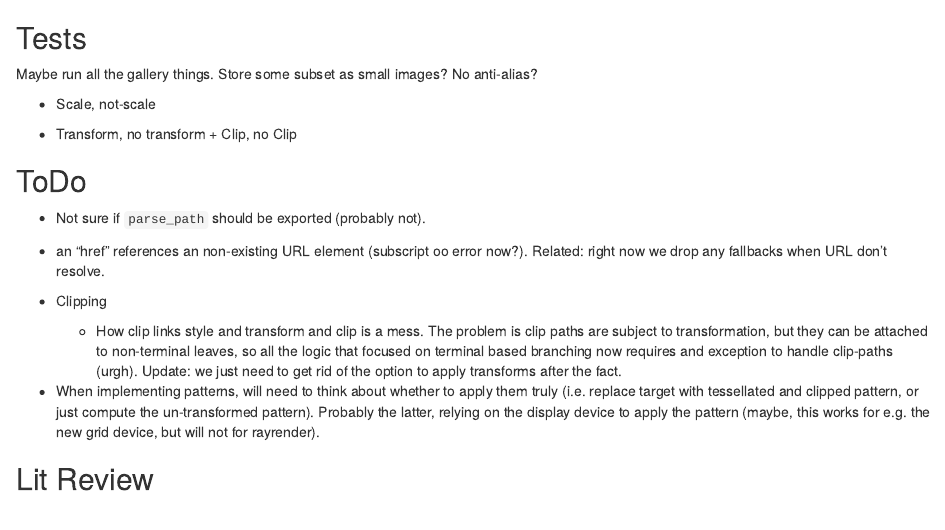
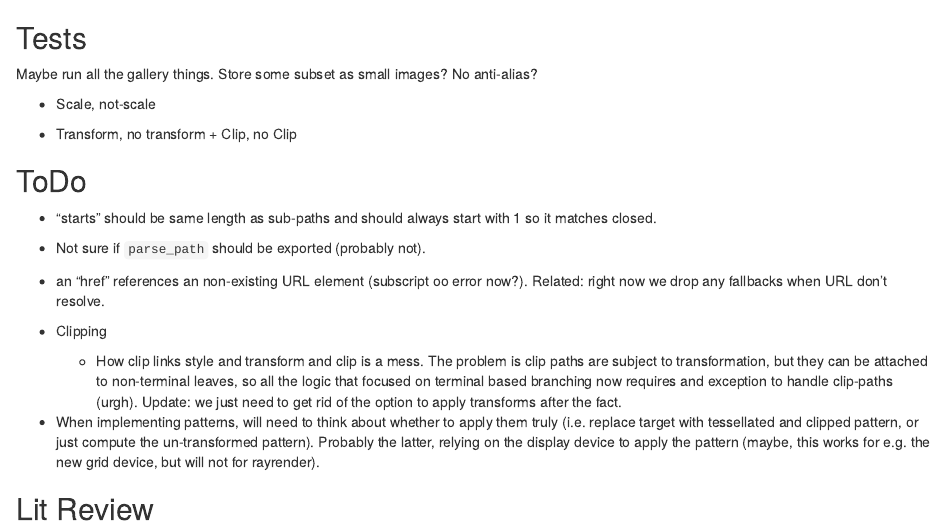
Before and after one commit to brodieG/svgchop, an R Markdown document (notes.Rmd): the page in a window 1100 px wide, from its top. Rendered offline with R 4.5, knitr and Pandoc, with nearby package versions.

Commit message:
doc/tests

```diff
--- a/notes.Rmd
+++ b/notes.Rmd
@@ -8,6 +8,9 @@ anti-alias?
 * Transform, no transform + Clip, no Clip
 
 ## ToDo
+
+* "starts" should be same length as sub-paths and should always start with 1 so
+  it matches closed.
 
 * Not sure if `parse_path` should be exported (probably not).
 
```
Also changed, not shown: 9 other files.
